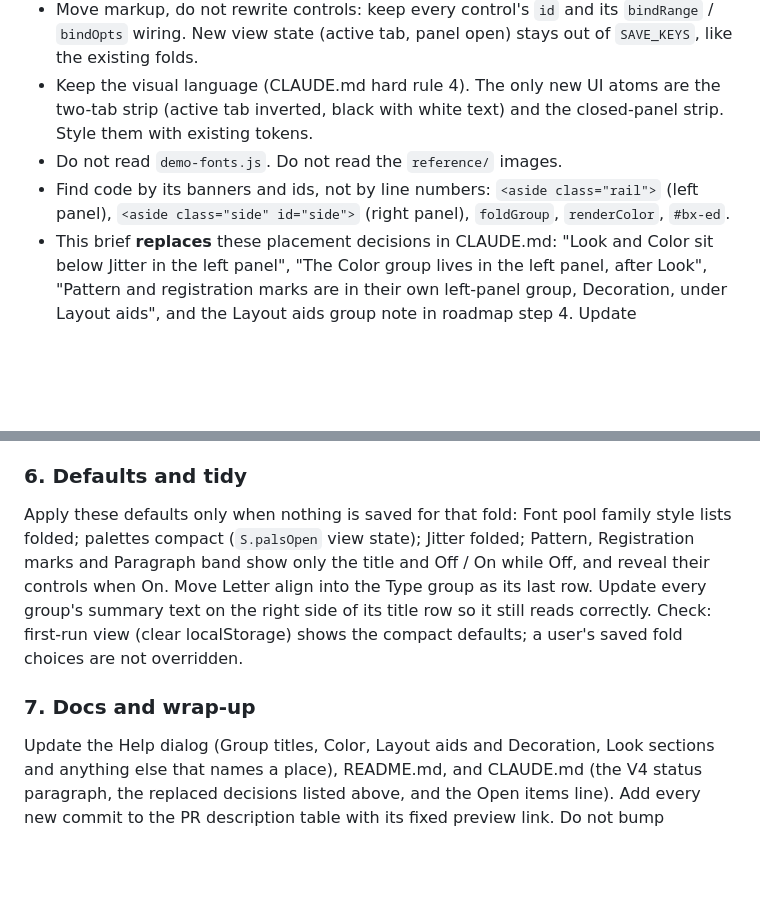
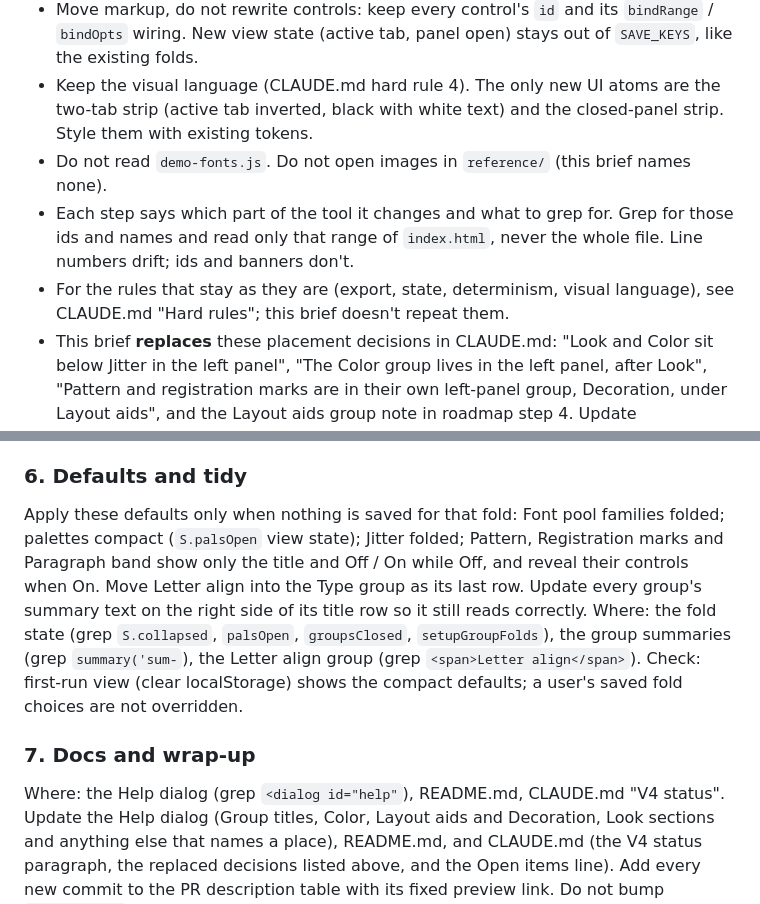
Before and after one commit to Z-tfs/Mixweight, a Markdown page: mixweight-v4-panel-layout-brief.md, 2 parts joined by grey strips. GitHub-like rendering; blank space fills up the shorter version.

```diff
--- a/mixweight-v4-panel-layout-brief.md
+++ b/mixweight-v4-panel-layout-brief.md
@@ -10,8 +10,9 @@ This is a **UI-only** change: where things live, what is folded by default, and
 - Do **not** change `buildData()`, `buildScript()`, the three `jsx-*` templates, `DEFAULTS`, `SAVE_KEYS` or `fixDeco()`. If a step seems to need one, stop and ask.
 - Move markup, do not rewrite controls: keep every control's `id` and its `bindRange` / `bindOpts` wiring. New view state (active tab, panel open) stays out of `SAVE_KEYS`, like the existing folds.
 - Keep the visual language (CLAUDE.md hard rule 4). The only new UI atoms are the two-tab strip (active tab inverted, black with white text) and the closed-panel strip. Style them with existing tokens.
-- Do not read `demo-fonts.js`. Do not read the `reference/` images.
-- Find code by its banners and ids, not by line numbers: `<aside class="rail">` (left panel), `<aside class="side" id="side">` (right panel), `foldGroup`, `renderColor`, `#bx-ed`.
+- Do not read `demo-fonts.js`. Do not open images in `reference/` (this brief names none).
+- Each step says which part of the tool it changes and what to grep for. Grep for those ids and names and read only that range of `index.html`, never the whole file. Line numbers drift; ids and banners don't.
+- For the rules that stay as they are (export, state, determinism, visual language), see CLAUDE.md "Hard rules"; this brief doesn't repeat them.
 - This brief **replaces** these placement decisions in CLAUDE.md: "Look and Color sit below Jitter in the left panel", "The Color group lives in the left panel, after Look", "Pattern and registration marks are in their own left-panel group, Decoration, under Layout aids", and the Layout aids group note in roadmap step 4. Update CLAUDE.md in Step 7.
 
 ## Target layout
@@ -54,10 +63,12 @@ Hover info becomes an on / off toggle in the toolbar (same state key as today).
 Check: hover tag on / off; each guideline line; guide color; Include in export still reaches the `.jsx` (compare the export data with the guides on).
 
 ### 6. Defaults and tidy
-Apply these defaults only when nothing is saved for that fold: Font pool family style lists folded; palettes compact (`S.palsOpen` view state); Jitter folded; Pattern, Registration marks and Paragraph band show only the title and Off / On while Off, and reveal their controls when On. Move Letter align into the Type group as its last row. Update every group's summary text on the right side of its title row so it still reads correctly.
+Apply these defaults only when nothing is saved for that fold: Font pool families folded; palettes compact (`S.palsOpen` view state); Jitter folded; Pattern, Registration marks and Paragraph band show only the title and Off / On while Off, and reveal their controls when On. Move Letter align into the Type group as its last row. Update every group's summary text on the right side of its title row so it still reads correctly.
+Where: the fold state (grep `S.collapsed`, `palsOpen`, `groupsClosed`, `setupGroupFolds`), the group summaries (grep `summary('sum-`), the Letter align group (grep `<span>Letter align</span>`).
 Check: first-run view (clear localStorage) shows the compact defaults; a user's saved fold choices are not overridden.
 
 ### 7. Docs and wrap-up
+Where: the Help dialog (grep `<dialog id="help"`), README.md, CLAUDE.md "V4 status".
 Update the Help dialog (Group titles, Color, Layout aids and Decoration, Look sections and anything else that names a place), README.md, and CLAUDE.md (the V4 status paragraph, the replaced decisions listed above, and the Open items line). Add every new commit to the PR description table with its fixed preview link. Do not bump `TOOL_VERSION`.
 
 ## Checks for every step
```
Also changed, not shown: other parts of mixweight-v4-panel-layout-brief.md (+9 -1 lines), CLAUDE.md (+7 -0 lines).
